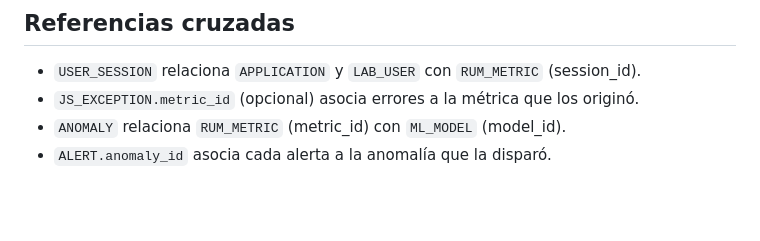
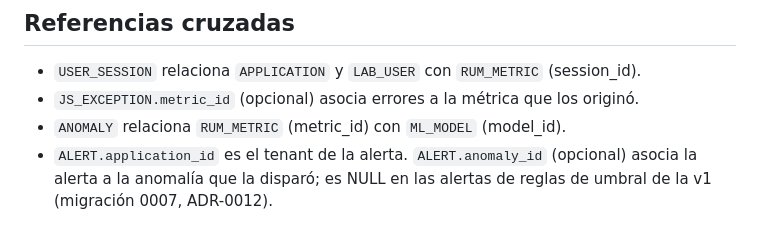
Before and after one commit to infraitgidas/intellops, a Markdown page: docs/business/Trazabilidad HU-DER.md, the part around the change. GitHub-like rendering; blank space fills up the shorter version.

Commit message:
docs(der): actualiza la relacion ALERT-ANOMALY tras la migracion 0007 (ISS-B-03, #68)

```diff
--- a/docs/business/Trazabilidad HU-DER.md
+++ b/docs/business/Trazabilidad HU-DER.md
@@ -49,4 +49,4 @@
 - `USER_SESSION` relaciona `APPLICATION` y `LAB_USER` con `RUM_METRIC` (session_id).
 - `JS_EXCEPTION.metric_id` (opcional) asocia errores a la métrica que los originó.
 - `ANOMALY` relaciona `RUM_METRIC` (metric_id) con `ML_MODEL` (model_id).
-- `ALERT.anomaly_id` asocia cada alerta a la anomalía que la disparó.
+- `ALERT.application_id` es el tenant de la alerta. `ALERT.anomaly_id` (opcional) asocia la alerta a la anomalía que la disparó; es NULL en las alertas de reglas de umbral de la v1 (migración 0007, ADR-0012).
```
